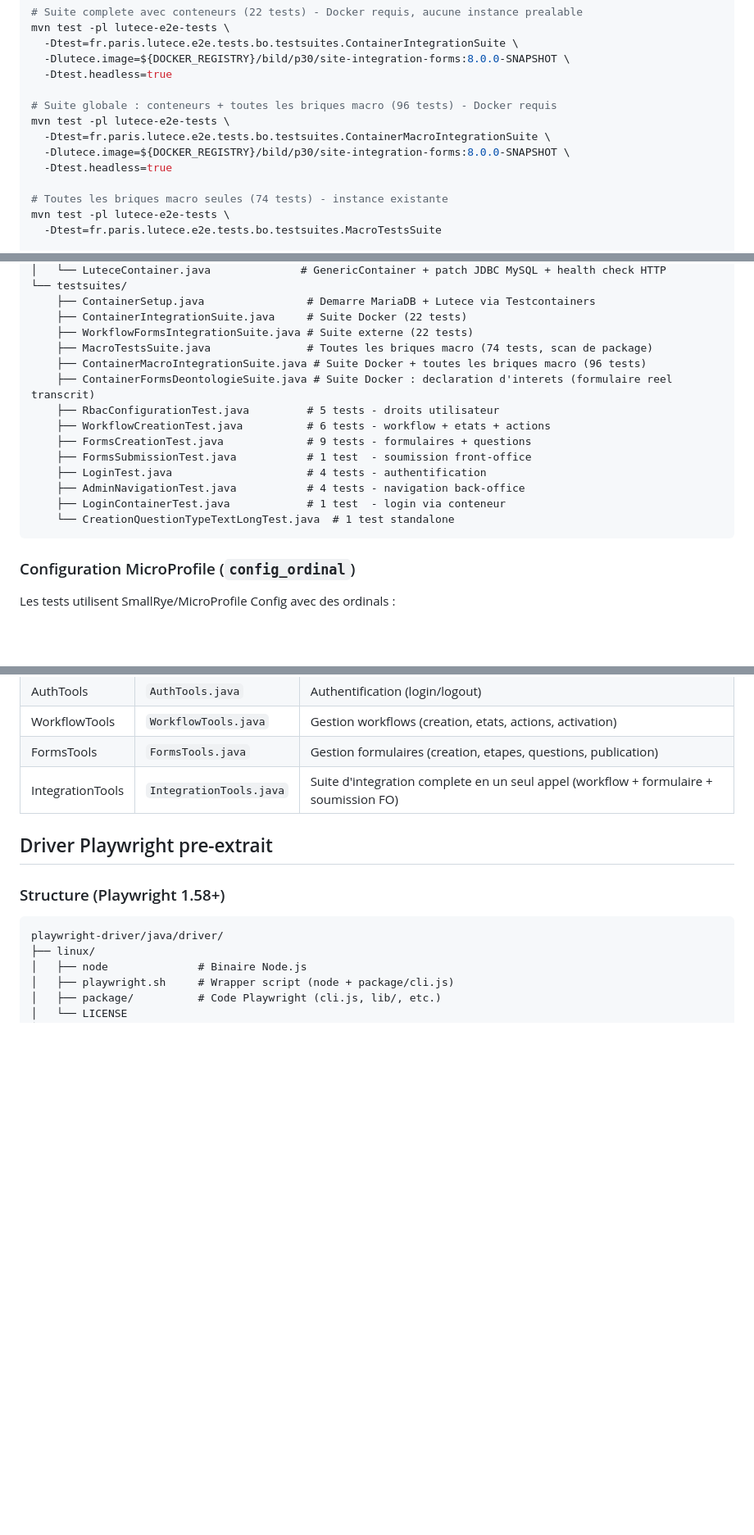
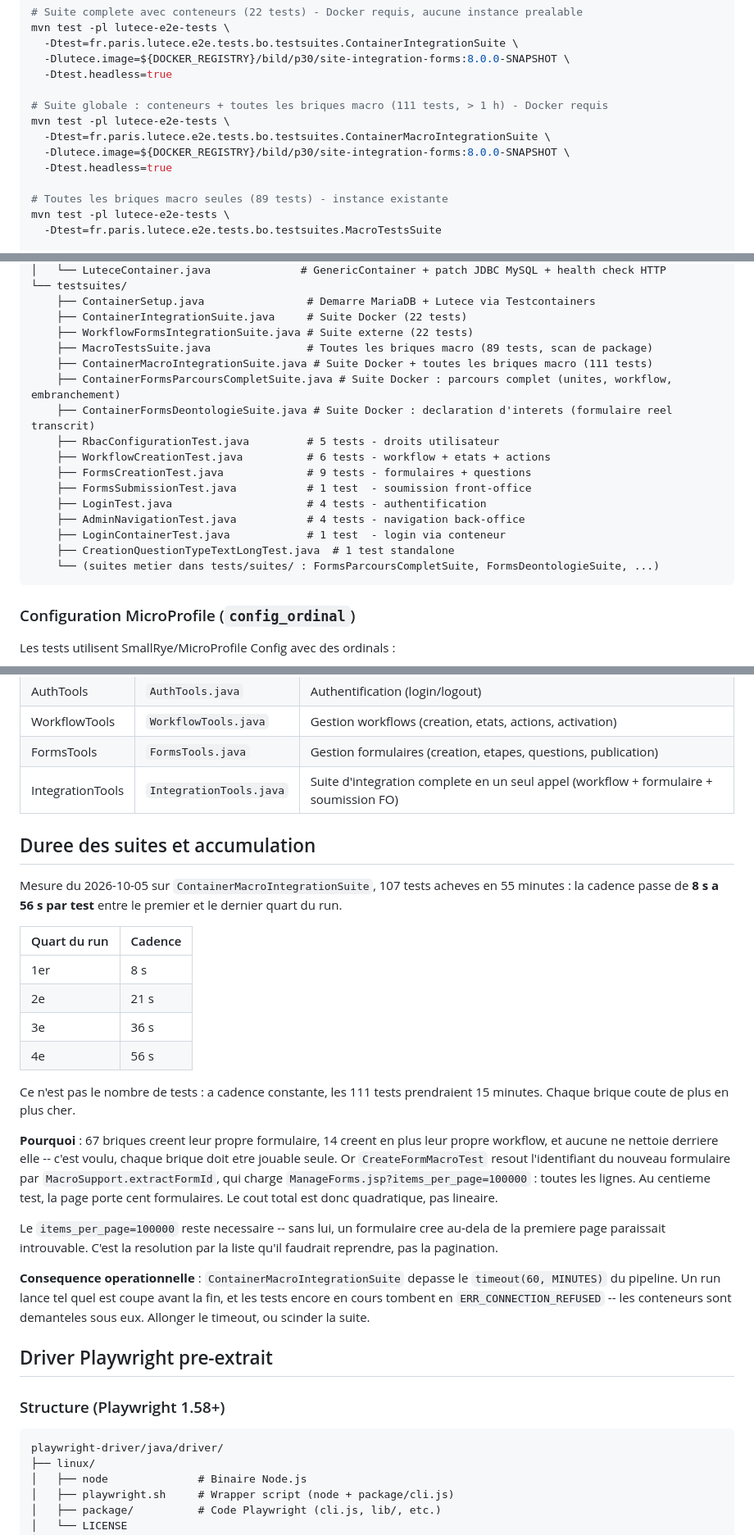
Before and after one commit to lutece-platform/lutece-e2e, a Markdown page: CLAUDE.md, 3 parts joined by grey strips. Shown at 82% size. GitHub-like rendering; blank space fills up the shorter version.

Commit message:
LUT-33207: remettre la documentation d'aplomb sur ce qui est pousse
Trois affirmations avaient cesse d'etre vraies.

Les decomptes. MacroTestsSuite annonce 74 tests, il y en a 89 -- le nombre de
briques portant un @Test standalone. ContainerMacroIntegrationSuite annonce 96,
il en joue 111. Un decompte faux n'est pas qu'un detail : c'est a lui qu'on
compare le resultat d'un run pour savoir si des tests ont ete silencieusement
ignores.

L'inventaire des suites. ContainerFormsParcoursCompletSuite et
CreationQuestionTypeTextLongTest existaient sans etre citees, et rien ne
signalait que les suites metier vivent dans tests/suites/ et non la.

La version du parent dans le README, restee en 8.0.1.

S'y ajoute ce que la mesure du jour a etabli et qu'aucun document ne portait :
la cadence de la suite macro passe de 8 a 56 secondes par test entre le premier
et le dernier quart du run. Ce n'est pas le nombre de tests, c'est
l'accumulation -- 67 briques creent leur formulaire sans nettoyer, et la
resolution de l'identifiant charge la liste complete des formulaires. Le cout
est quadratique. Consequence pratique : la suite depasse le timeout de soixante
minutes du pipeline, et les tests encore en cours tombent en
ERR_CONNECTION_REFUSED quand les conteneurs sont demanteles sous eux.

Co-Authored-By: Claude Opus 5 <noreply@anthropic.com>

````diff
--- a/CLAUDE.md
+++ b/CLAUDE.md
@@ -202,13 +202,13 @@ mvn test -pl lutece-e2e-tests \
   -Dlutece.image=${DOCKER_REGISTRY}/bild/p30/site-integration-forms:8.0.0-SNAPSHOT \
   -Dtest.headless=true
 
-# Suite globale : conteneurs + toutes les briques macro (96 tests) - Docker requis
+# Suite globale : conteneurs + toutes les briques macro (111 tests, > 1 h) - Docker requis
 mvn test -pl lutece-e2e-tests \
   -Dtest=fr.paris.lutece.e2e.tests.bo.testsuites.ContainerMacroIntegrationSuite \
   -Dlutece.image=${DOCKER_REGISTRY}/bild/p30/site-integration-forms:8.0.0-SNAPSHOT \
   -Dtest.headless=true
 
-# Toutes les briques macro seules (74 tests) - instance existante
+# Toutes les briques macro seules (89 tests) - instance existante
 mvn test -pl lutece-e2e-tests \
   -Dtest=fr.paris.lutece.e2e.tests.bo.testsuites.MacroTestsSuite
 
@@ -244,8 +244,9 @@ lutece-e2e-tests/src/test/java/fr/paris/lutece/e2e/tests/bo/
     ├── ContainerSetup.java                # Demarre MariaDB + Lutece via Testcontainers
     ├── ContainerIntegrationSuite.java     # Suite Docker (22 tests)
     ├── WorkflowFormsIntegrationSuite.java # Suite externe (22 tests)
-    ├── MacroTestsSuite.java               # Toutes les briques macro (74 tests, scan de package)
-    ├── ContainerMacroIntegrationSuite.java # Suite Docker + toutes les briques macro (96 tests)
+    ├── MacroTestsSuite.java               # Toutes les briques macro (89 tests, scan de package)
+    ├── ContainerMacroIntegrationSuite.java # Suite Docker + toutes les briques macro (111 tests)
+    ├── ContainerFormsParcoursCompletSuite.java # Suite Docker : parcours complet (unites, workflow, embranchement)
     ├── ContainerFormsDeontologieSuite.java # Suite Docker : declaration d'interets (formulaire reel transcrit)
     ├── RbacConfigurationTest.java         # 5 tests - droits utilisateur
     ├── WorkflowCreationTest.java          # 6 tests - workflow + etats + actions
@@ -254,7 +255,8 @@ lutece-e2e-tests/src/test/java/fr/paris/lutece/e2e/tests/bo/
     ├── LoginTest.java                     # 4 tests - authentification
     ├── AdminNavigationTest.java           # 4 tests - navigation back-office
     ├── LoginContainerTest.java            # 1 test  - login via conteneur
-    └── CreationQuestionTypeTextLongTest.java  # 1 test standalone
+    ├── CreationQuestionTypeTextLongTest.java  # 1 test standalone
+    └── (suites metier dans tests/suites/ : FormsParcoursCompletSuite, FormsDeontologieSuite, ...)
 ```
 
 ### Configuration MicroProfile (`config_ordinal`)
@@ -286,6 +288,36 @@ Pour l'agent IA (optionnel) :
 | WorkflowTools | `WorkflowTools.java` | Gestion workflows (creation, etats, actions, activation) |
 | FormsTools | `FormsTools.java` | Gestion formulaires (creation, etapes, questions, publication) |
 | IntegrationTools | `IntegrationTools.java` | Suite d'integration complete en un seul appel (workflow + formulaire + soumission FO) |
+
+## Duree des suites et accumulation
+
+Mesure du 2026-10-05 sur `ContainerMacroIntegrationSuite`, 107 tests acheves en 55 minutes : la
+cadence passe de **8 s a 56 s par test** entre le premier et le dernier quart du run.
+
+| Quart du run | Cadence |
+|---|---|
+| 1er | 8 s |
+| 2e | 21 s |
+| 3e | 36 s |
+| 4e | 56 s |
+
+Ce n'est pas le nombre de tests : a cadence constante, les 111 tests prendraient 15 minutes. Chaque
+brique coute de plus en plus cher.
+
+**Pourquoi** : 67 briques creent leur propre formulaire, 14 creent en plus leur propre workflow, et
+aucune ne nettoie derriere elle -- c'est voulu, chaque brique doit etre jouable seule. Or
+`CreateFormMacroTest` resout l'identifiant du nouveau formulaire par `MacroSupport.extractFormId`,
+qui charge `ManageForms.jsp?items_per_page=100000` : toutes les lignes. Au centieme test, la page
+porte cent formulaires. Le cout total est donc quadratique, pas lineaire.
+
+Le `items_per_page=100000` reste necessaire -- sans lui, un formulaire cree au-dela de la premiere
+page paraissait introuvable. C'est la resolution par la liste qu'il faudrait reprendre, pas la
+pagination.
+
+**Consequence operationnelle** : `ContainerMacroIntegrationSuite` depasse le `timeout(60, MINUTES)`
+du pipeline. Un run lance tel quel est coupe avant la fin, et les tests encore en cours tombent en
+`ERR_CONNECTION_REFUSED` -- les conteneurs sont demanteles sous eux. Allonger le timeout, ou
+scinder la suite.
 
 ## Driver Playwright pre-extrait
 
````
Also changed, not shown: README.md (+1 -1 lines).
